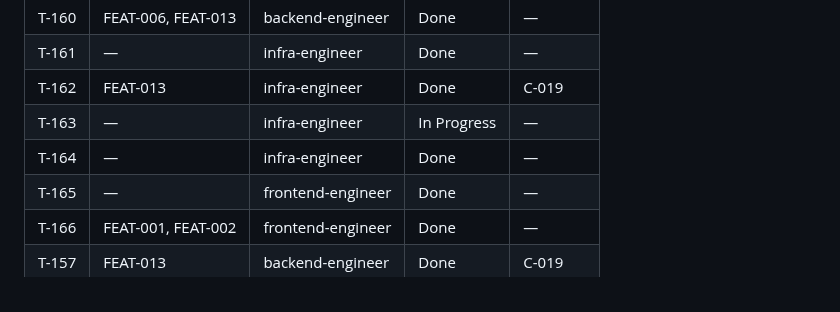
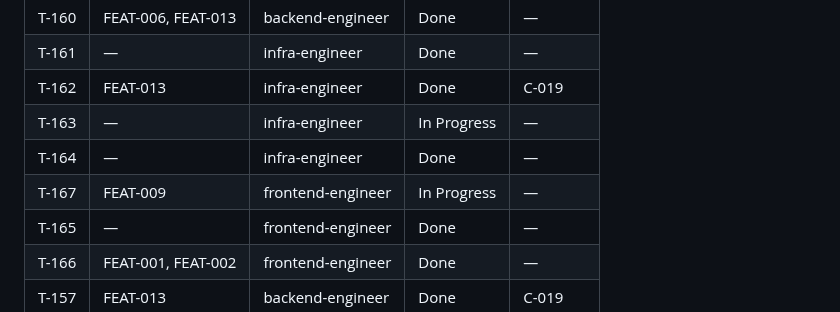
Before and after one commit to vanguard-op/scenova, a Markdown page: DELIVERY.md, the part around the change. GitHub-like rendering.

Commit message:
chore(delivery): open the development seed leaking into reader history (FEAT-009)

```diff
--- a/DELIVERY.md
+++ b/DELIVERY.md
@@ -114,6 +114,7 @@ docs/           BPRD (product-shaper)
 | T-162 | FEAT-013 | infra-engineer | Done | C-019 |
 | T-163 | — | infra-engineer | In Progress | — |
 | T-164 | — | infra-engineer | Done | — |
+| T-167 | FEAT-009 | frontend-engineer | In Progress | — |
 | T-165 | — | frontend-engineer | Done | — |
 | T-166 | FEAT-001, FEAT-002 | frontend-engineer | Done | — |
 | T-157 | FEAT-013 | backend-engineer | Done | C-019 |
```
